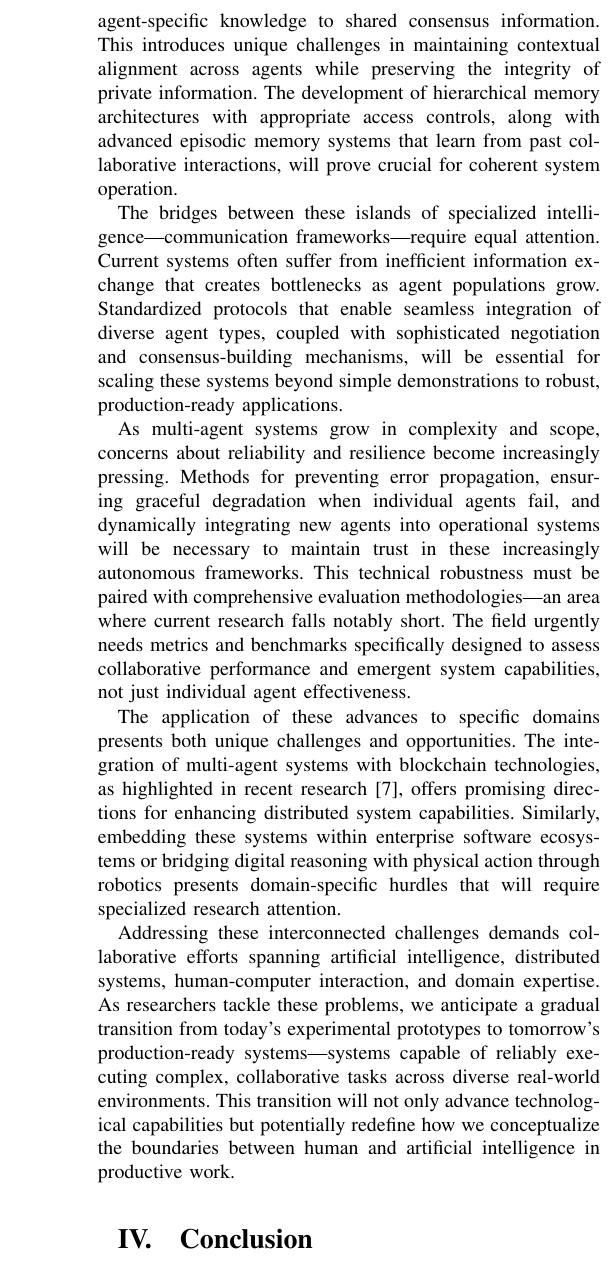
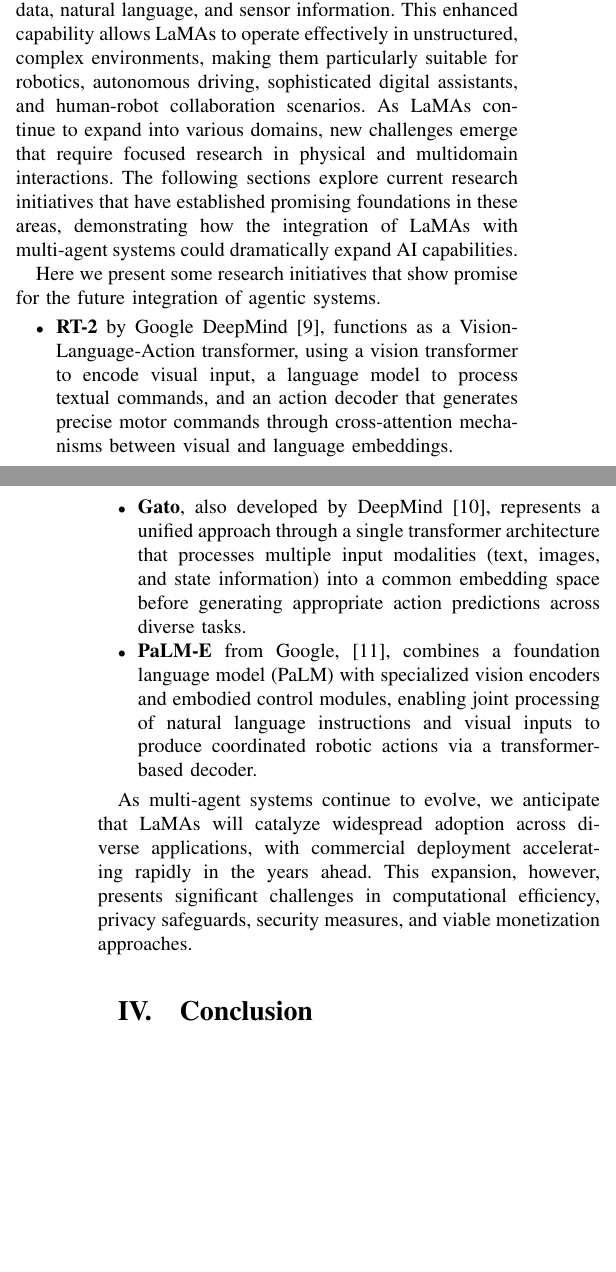
Before and after one commit to nessBautista/SotA_LAMs, a LaTeX paper (main.tex): part of one column of page 5 of 5 before the commit and two parts of the columns of pages 4 and 5 of 5 after it, the two joined at a grey line, cut at the place of the change, the shorter picture padded with empty space. Compiled offline with pdfLaTeX; a missing font is replaced by an installed copy or a similar font; a LaTeX package or settings file that is missing is left out.

Commit message:
wip: Future directions

```diff
--- a/main.tex
+++ b/main.tex
@@ -248,20 +248,19 @@ This architectural approach has enabled breakthrough applications across several
 More recently, Salesforce has brought these capabilities into the commercial sphere with its xLAM series—a family of Large Action Models designed for practical applications \cite{zhang2024xlam}. These models, available in various sizes and configurations, demonstrate exceptional proficiency in executing real-world tasks through effective tool utilization and interactive operations, representing a significant step toward consumer-oriented implementations of this technology.
 \section{Future Directions}
 
+Having reviewed the fundamental components of multi-agent systems, we can explore another evolution in AI architecture: Large Multimodal Action Models (LaMAs). While LAMs excel at processing structured, state-based inputs to produce optimal actions, LaMAs represent a significant advancement by incorporating diverse multimodal inputs—including visual data, natural language, and sensor information. This enhanced capability allows LaMAs to operate effectively in unstructured, complex environments, making them particularly suitable for robotics, autonomous driving, sophisticated digital assistants, and human-robot collaboration scenarios. As LaMAs continue to expand into various domains, new challenges emerge that require focused research in physical and multidomain interactions. The following sections explore current research initiatives that have established promising foundations in these areas, demonstrating how the integration of LaMAs with multi-agent systems could dramatically expand AI capabilities.
 
-The evolution from isolated language models to integrated multi-agent systems represents a pivotal transformation in artificial intelligence capabilities. While impressive strides have been made, the journey ahead presents several critical challenges that must be addressed to unlock the full potential of these systems. As we envision the future landscape of AI agents, we see a progressive path where advances in several interconnected areas will collectively drive the field forward.
+Here we present some research initiatives that show promise for the future integration of agentic systems.
 
-The foundation of effective multi-agent systems begins with sophisticated task planning and coordination mechanisms. Current approaches struggle to optimally distribute responsibilities across agents with specialized capabilities, particularly as system complexity increases. Future research must develop dynamic allocation algorithms that understand not only what each agent can do but when it should do it. The introduction of structured debate loops, where agents iteratively refine intermediate results through collaborative reasoning, shows particular promise. These approaches, potentially guided by game-theoretic frameworks like Stackelberg or Nash equilibria, could dramatically enhance collective problem-solving capabilities.
+\begin{itemize}
+    \item \textbf{RT-2} by Google DeepMind \cite{brohan2023rt2}, functions as a Vision-Language-Action transformer, using a vision transformer to encode visual input, a language model to process textual commands, and an action decoder that generates precise motor commands through cross-attention mechanisms between visual and language embeddings.
 
-As these coordination mechanisms evolve, they must be supported by increasingly sophisticated memory and context management systems. Unlike single-agent frameworks, multi-agent systems must juggle multiple layers of context—from agent-specific knowledge to shared consensus information. This introduces unique challenges in maintaining contextual alignment across agents while preserving the integrity of private information. The development of hierarchical memory architectures with appropriate access controls, along with advanced episodic memory systems that learn from past collaborative interactions, will prove crucial for coherent system operation.
+    \item \textbf{Gato}, also developed by DeepMind \cite{reed2022generalist}, represents a unified approach through a single transformer architecture that processes multiple input modalities (text, images, and state information) into a common embedding space before generating appropriate action predictions across diverse tasks.
 
-The bridges between these islands of specialized intelligence—communication frameworks—require equal attention. Current systems often suffer from inefficient information exchange that creates bottlenecks as agent populations grow. Standardized protocols that enable seamless integration of diverse agent types, coupled with sophisticated negotiation and consensus-building mechanisms, will be essential for scaling these systems beyond simple demonstrations to robust, production-ready applications.
+    \item \textbf{PaLM-E} from Google, \cite{driess2023palme}, combines a foundation language model (PaLM) with specialized vision encoders and embodied control modules, enabling joint processing of natural language instructions and visual inputs to produce coordinated robotic actions via a transformer-based decoder.
+\end{itemize}
 
-As multi-agent systems grow in complexity and scope, concerns about reliability and resilience become increasingly pressing. Methods for preventing error propagation, ensuring graceful degradation when individual agents fail, and dynamically integrating new agents into operational systems will be necessary to maintain trust in these increasingly autonomous frameworks. This technical robustness must be paired with comprehensive evaluation methodologies—an area where current research falls notably short. The field urgently needs metrics and benchmarks specifically designed to assess collaborative performance and emergent system capabilities, not just individual agent effectiveness.
-
-The application of these advances to specific domains presents both unique challenges and opportunities. The integration of multi-agent systems with blockchain technologies, as highlighted in recent research [7], offers promising directions for enhancing distributed system capabilities. Similarly, embedding these systems within enterprise software ecosystems or bridging digital reasoning with physical action through robotics presents domain-specific hurdles that will require specialized research attention.
-
-Addressing these interconnected challenges demands collaborative efforts spanning artificial intelligence, distributed systems, human-computer interaction, and domain expertise. As researchers tackle these problems, we anticipate a gradual transition from today's experimental prototypes to tomorrow's production-ready systems—systems capable of reliably executing complex, collaborative tasks across diverse real-world environments. This transition will not only advance technological capabilities but potentially redefine how we conceptualize the boundaries between human and artificial intelligence in productive work.
+As multi-agent systems continue to evolve, we anticipate that LaMAs will catalyze widespread adoption across diverse applications, with commercial deployment accelerating rapidly in the years ahead. This expansion, however, presents significant challenges in computational efficiency, privacy safeguards, security measures, and viable monetization approaches.
 
 \section{Conclusion}
 
```
Also changed, not shown: main.bbl, main.pdf, 4 other files.
